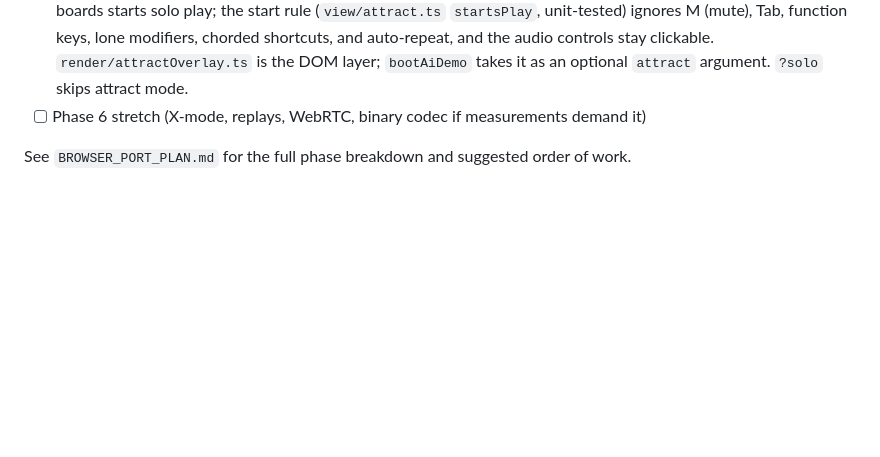
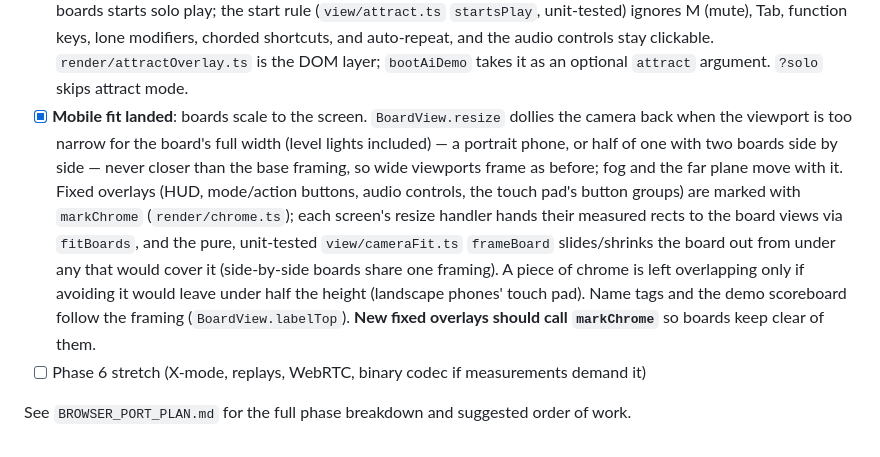
Before and after one commit to mishan/crack-attack-web, a Markdown page: AGENTS.md, the part around the change. GitHub-like rendering; blank space fills up the shorter version.

Commit message:
docs: note mobile fit and markChrome in AGENTS.md

```diff
--- a/AGENTS.md
+++ b/AGENTS.md
@@ -564,6 +564,21 @@ A generator header that a real, non-AI tool always writes (e.g. a lockfile's own
       the audio controls stay clickable. `render/attractOverlay.ts` is the DOM
       layer; `bootAiDemo` takes it as an optional `attract` argument. `?solo`
       skips attract mode.
+- [x] **Mobile fit landed**: boards scale to the screen. `BoardView.resize`
+      dollies the camera back when the viewport is too narrow for the board's
+      full width (level lights included) — a portrait phone, or half of one
+      with two boards side by side — never closer than the base framing, so
+      wide viewports frame as before; fog and the far plane move with it.
+      Fixed overlays (HUD, mode/action buttons, audio controls, the touch
+      pad's button groups) are marked with `markChrome` (`render/chrome.ts`);
+      each screen's resize handler hands their measured rects to the board
+      views via `fitBoards`, and the pure, unit-tested `view/cameraFit.ts`
+      `frameBoard` slides/shrinks the board out from under any that would
+      cover it (side-by-side boards share one framing). A piece of chrome is
+      left overlapping only if avoiding it would leave under half the height
+      (landscape phones' touch pad). Name tags and the demo scoreboard follow
+      the framing (`BoardView.labelTop`). **New fixed overlays should call
+      `markChrome`** so boards keep clear of them.
 - [ ] Phase 6 stretch (X-mode, replays, WebRTC, binary codec if
       measurements demand it)
 
```
